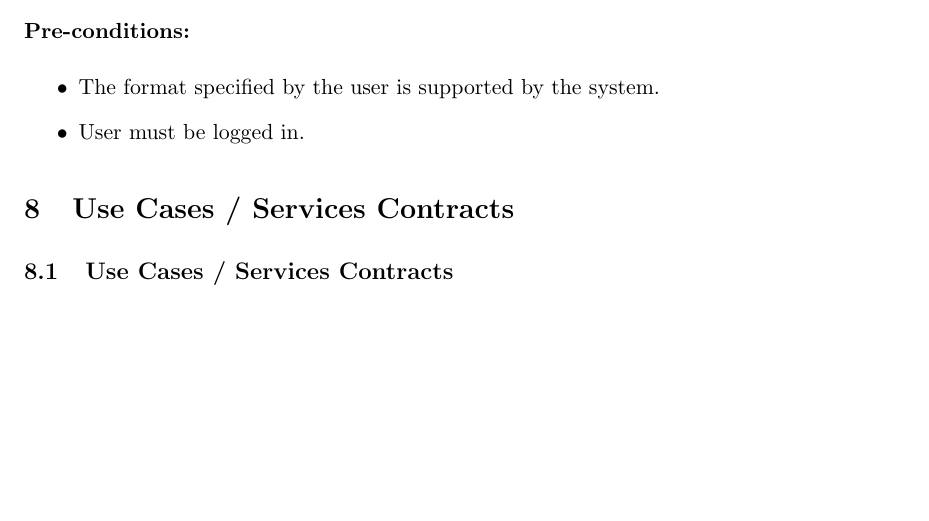
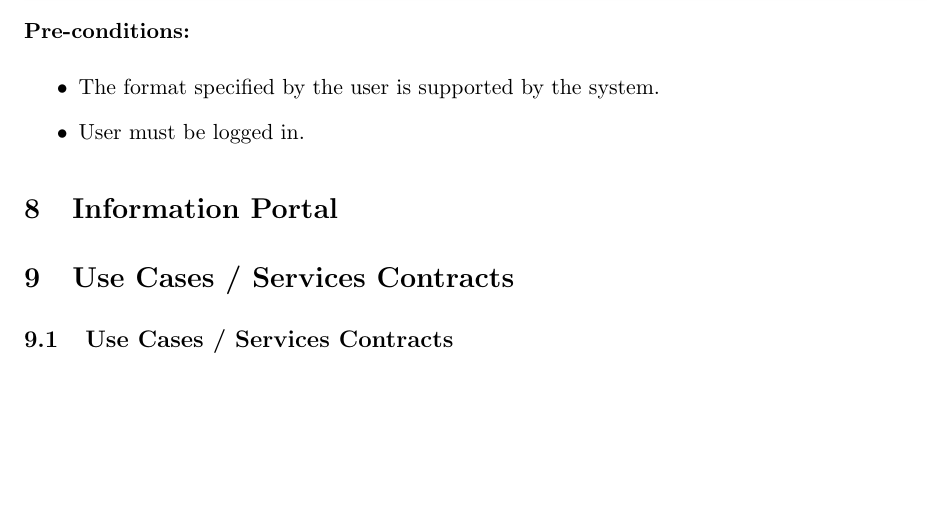
Before and after one commit to undecidables/Documentation, a LaTeX document (Functional Requirements/COSBAS_Requirements.tex): part of page 12 of 18, cut so that both start at the same text. Compiled offline with pdfLaTeX.

Commit message:
Added a section for information portal

```diff
--- a/Functional Requirements/COSBAS_Requirements.tex
+++ b/Functional Requirements/COSBAS_Requirements.tex
@@ -57,6 +57,9 @@
 
 	\section{Reporting}
 	\input{Reporting}
+
+	\section{Information Portal}
+	\input{information_portal}
 	%etc....
 
 
```
Also changed, not shown: Functional Requirements/information_portal.tex (added, +1 -0 lines), Functional Requirements/COSBAS_Requirements.pdf.
